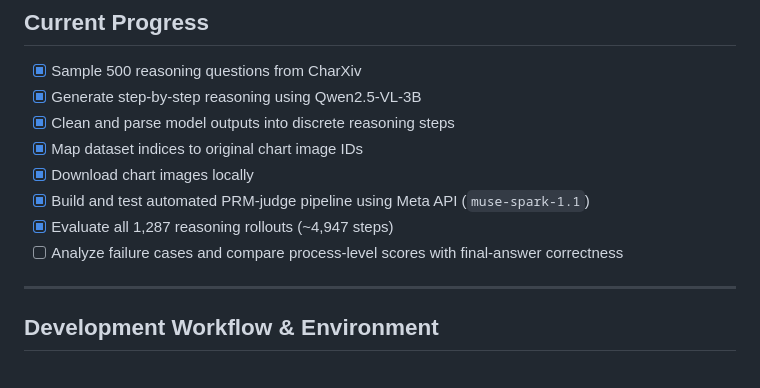
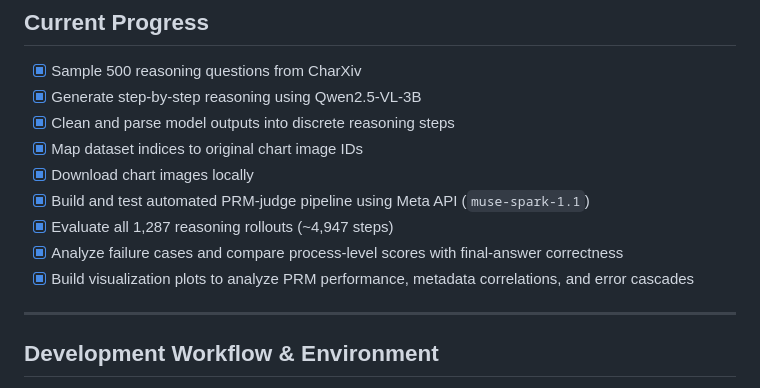
Before and after one commit to yahorlahunovich/chart-prm, a Markdown page: README.md, the part around the change. Drawn GitHub-style.

Commit message:
Update README to reflect plot generation and analysis completion

```diff
--- a/README.md
+++ b/README.md
@@ -56,7 +56,8 @@ Analyze failure cases
 - [x] Download chart images locally
 - [x] Build and test automated PRM-judge pipeline using Meta API (`muse-spark-1.1`)
 - [x] Evaluate all 1,287 reasoning rollouts (~4,947 steps)
-- [ ] Analyze failure cases and compare process-level scores with final-answer correctness
+- [x] Analyze failure cases and compare process-level scores with final-answer correctness
+- [x] Build visualization plots to analyze PRM performance, metadata correlations, and error cascades
 
 ---
 
```
